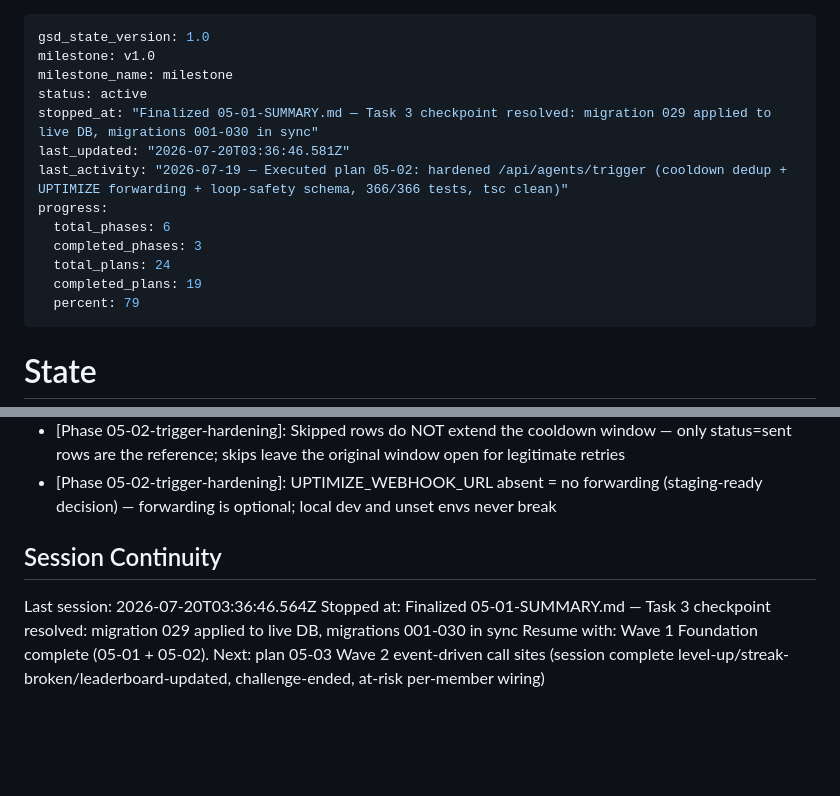
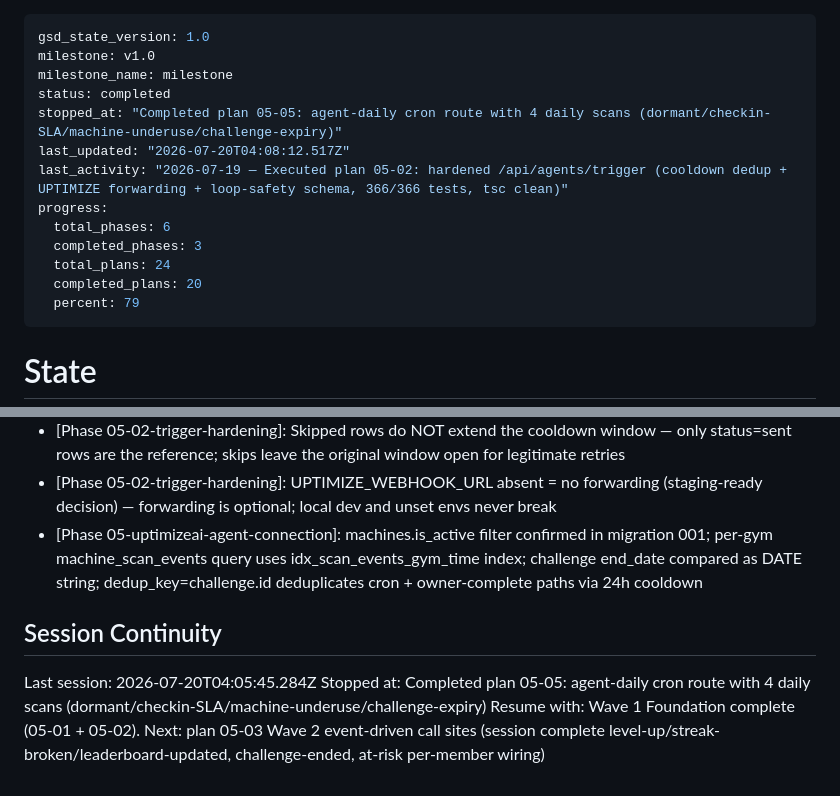
Before and after one commit to PJose15/Smart-Gym-, a Markdown page: .planning/STATE.md, 2 parts joined by grey strips. Rendered like a GitHub page; blank space fills up the shorter version.

Commit message:
docs(05-05): complete agent-daily cron plan — SUMMARY.md + STATE + ROADMAP
- 05-05-SUMMARY.md: 4 daily scans, 2 commits, 11 tests, decisions, deviation
- STATE.md: progress 83% (20/24 plans), session updated
- ROADMAP.md: Phase 5 plan progress updated (3/7 SUMMARY files)

Co-Authored-By: Claude Fable 5 <noreply@anthropic.com>

```diff
--- a/.planning/STATE.md
+++ b/.planning/STATE.md
@@ -2,15 +2,15 @@
 gsd_state_version: 1.0
 milestone: v1.0
 milestone_name: milestone
-status: active
-stopped_at: "Finalized 05-01-SUMMARY.md — Task 3 checkpoint resolved: migration 029 applied to live DB, migrations 001-030 in sync"
-last_updated: "2026-07-20T03:36:46.581Z"
+status: completed
+stopped_at: "Completed plan 05-05: agent-daily cron route with 4 daily scans (dormant/checkin-SLA/machine-underuse/challenge-expiry)"
+last_updated: "2026-07-20T04:08:12.517Z"
 last_activity: "2026-07-19 — Executed plan 05-02: hardened /api/agents/trigger (cooldown dedup + UPTIMIZE forwarding + loop-safety schema, 366/366 tests, tsc clean)"
 progress:
   total_phases: 6
   completed_phases: 3
   total_plans: 24
-  completed_plans: 19
+  completed_plans: 20
   percent: 79
 ---
 
@@ -105,9 +105,10 @@ Next action: Plan 05-03 — Wave 2 event-driven call sites (session complete, ch
 - [Phase 05-02-trigger-hardening]: Cooldown keyed by trigger_event (not agent_name) — each event has distinct semantic urgency (level-up=24h, member-at-risk=7d, weekly-summary=6d)
 - [Phase 05-02-trigger-hardening]: Skipped rows do NOT extend the cooldown window — only status=sent rows are the reference; skips leave the original window open for legitimate retries
 - [Phase 05-02-trigger-hardening]: UPTIMIZE_WEBHOOK_URL absent = no forwarding (staging-ready decision) — forwarding is optional; local dev and unset envs never break
+- [Phase 05-uptimizeai-agent-connection]: machines.is_active filter confirmed in migration 001; per-gym machine_scan_events query uses idx_scan_events_gym_time index; challenge end_date compared as DATE string; dedup_key=challenge.id deduplicates cron + owner-complete paths via 24h cooldown
 
 ## Session Continuity
 
-Last session: 2026-07-20T03:36:46.564Z
-Stopped at: Finalized 05-01-SUMMARY.md — Task 3 checkpoint resolved: migration 029 applied to live DB, migrations 001-030 in sync
+Last session: 2026-07-20T04:05:45.284Z
+Stopped at: Completed plan 05-05: agent-daily cron route with 4 daily scans (dormant/checkin-SLA/machine-underuse/challenge-expiry)
 Resume with: Wave 1 Foundation complete (05-01 + 05-02). Next: plan 05-03 Wave 2 event-driven call sites (session complete level-up/streak-broken/leaderboard-updated, challenge-ended, at-risk per-member wiring)
```
Also changed, not shown: .planning/ROADMAP.md (+2 -2 lines), 1 other file.
